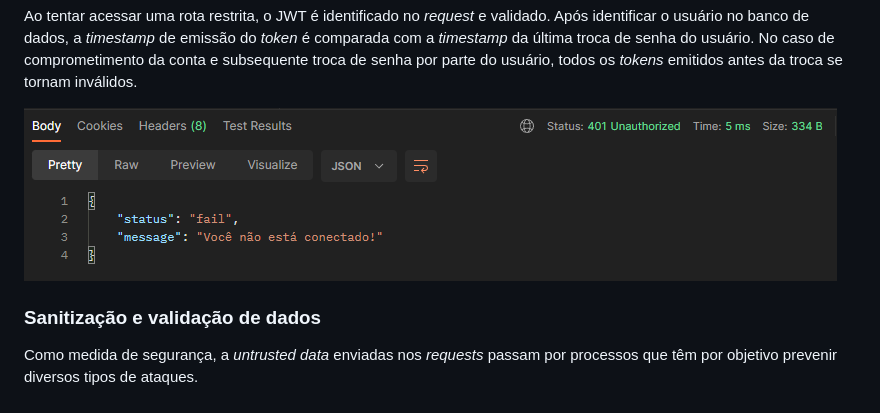
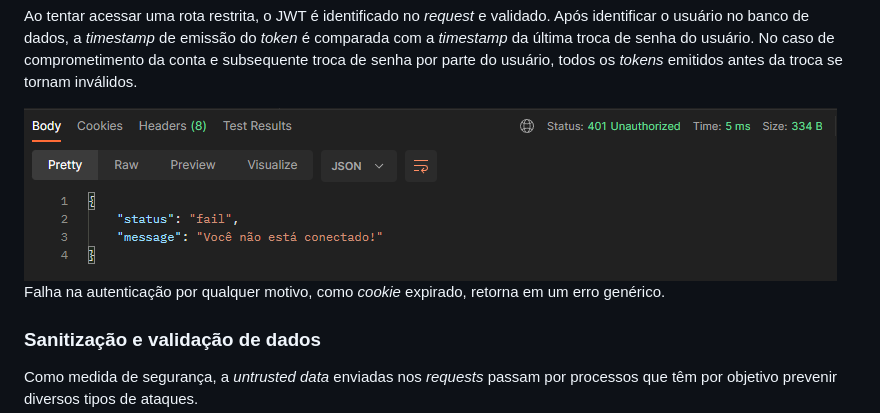
Before and after one commit to LrLamonier/save-pet, a Markdown page: README.md, the part around the change printed below. Drawn GitHub-style.

```diff
--- a/README.md
+++ b/README.md
@@ -32,7 +36,9 @@ do _token_ é comparada com a _timestamp_ da última troca de senha do usuário.
 caso de comprometimento da conta e subsequente troca de senha por parte do
 usuário, todos os _tokens_ emitidos antes da troca se tornam inválidos.
 
-![Falha na autenticação](./readme-imgs/autenticacao_falha.png)
+![Falha na autenticação](./readme-imgs/autenticacao_falha.png) Falha na
+autenticação por qualquer motivo, como _cookie_ expirado, retorna em um erro
+genérico.
 
 ### Sanitização e validação de dados
 
```
Also changed, not shown: other parts of README.md (+49 -18 lines), readme-imgs/erro_apperror.png (added), readme-imgs/erro_desenvolvimento.png (added), readme-imgs/erro_global_error_handler.png (added), readme-imgs/erro_next.png (added), readme-imgs/erro_senderrordev.png (added), readme-imgs/erro_senderrorprod.png (added), 1 other file.
